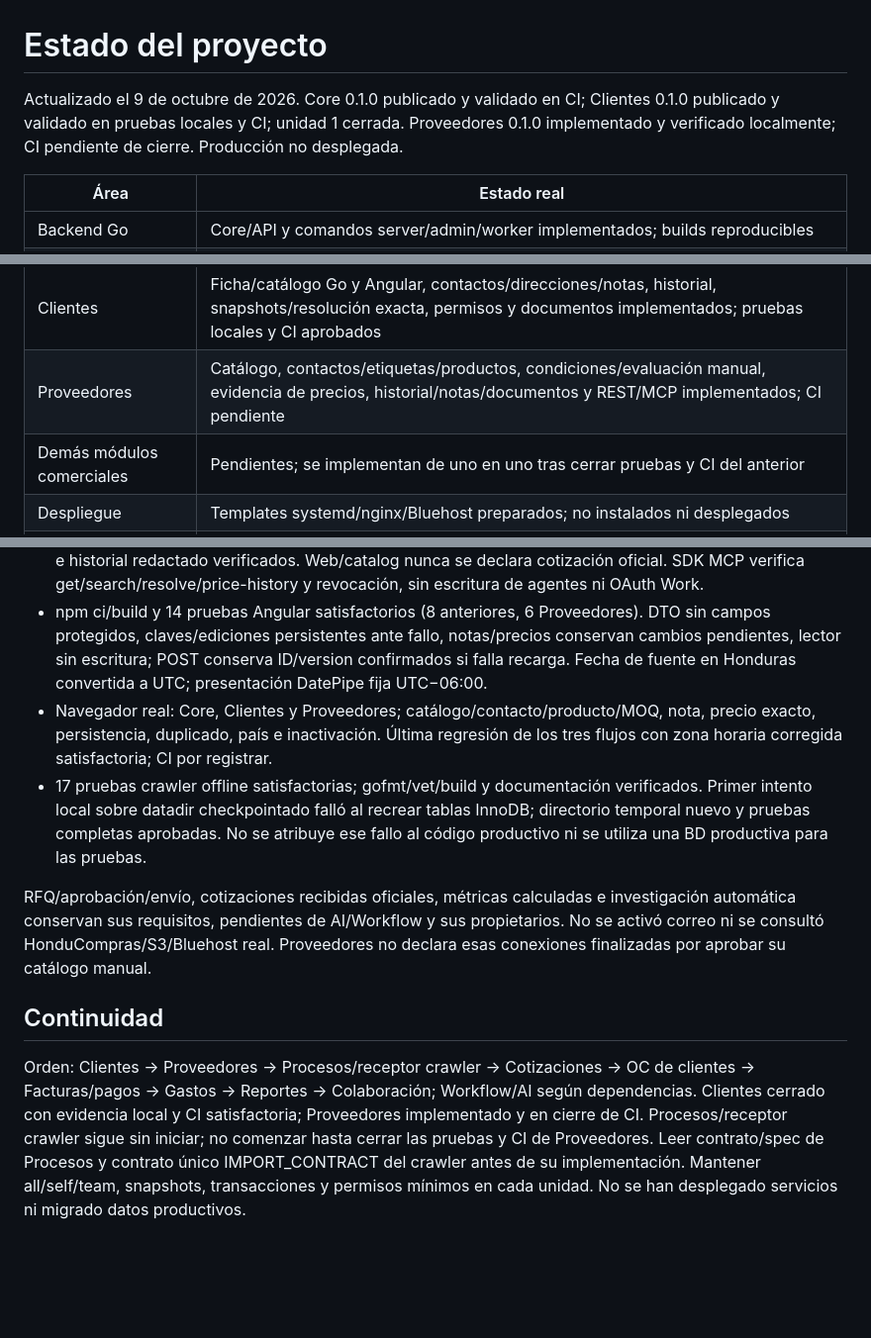
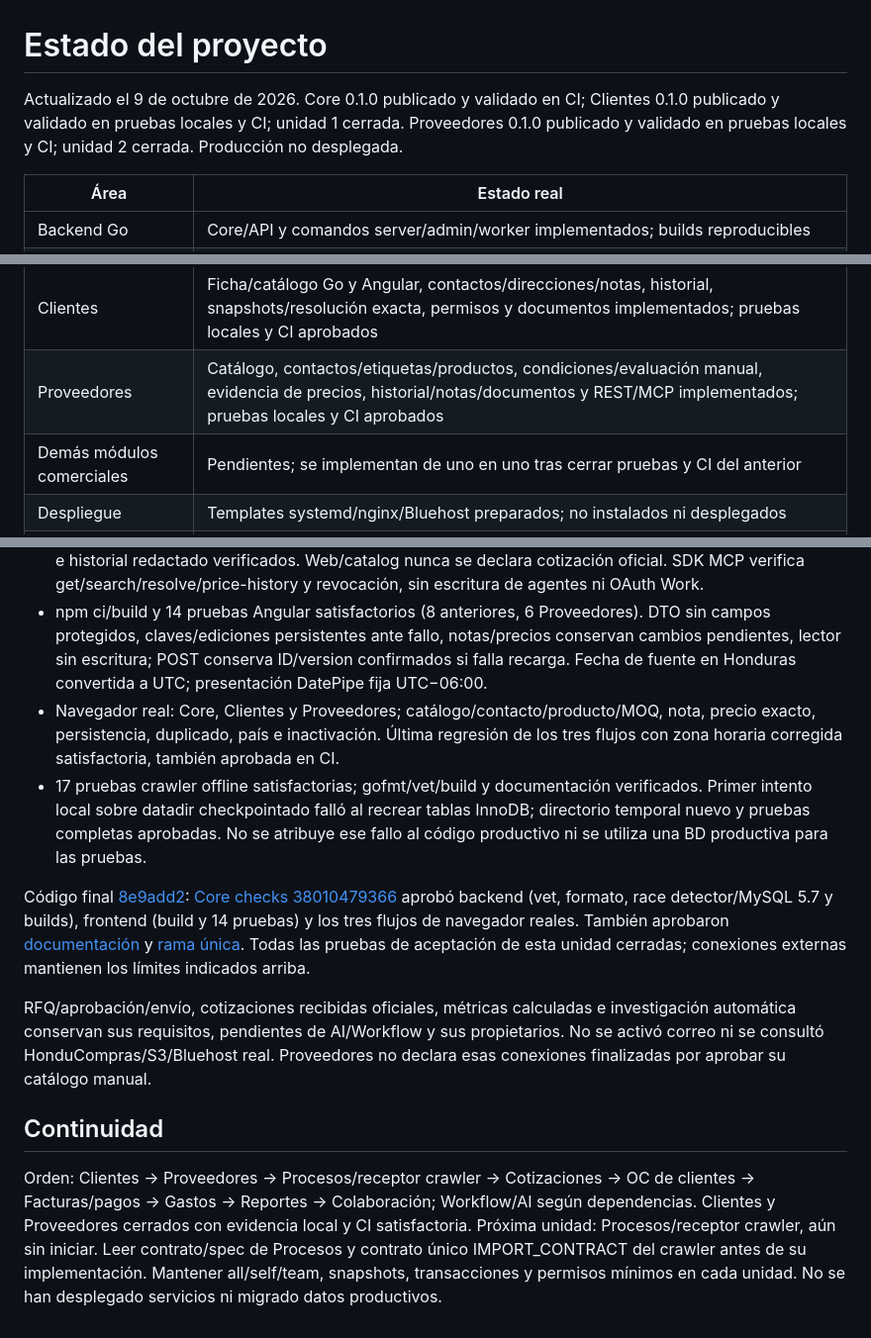
Before and after one commit to Ahcast/Bastion, a Markdown page: docs/development/status.md, 3 parts joined by grey strips. Shown at 99% size. Drawn GitHub-style; blank space fills up the shorter version.

Commit message:
Close suppliers unit with passing local and GitHub CI evidence

```diff
--- a/docs/development/status.md
+++ b/docs/development/status.md
@@ -1,6 +1,6 @@
 # Estado del proyecto
 
-Actualizado el 9 de octubre de 2026. Core 0.1.0 publicado y validado en CI; Clientes 0.1.0 publicado y validado en pruebas locales y CI; unidad 1 cerrada. Proveedores 0.1.0 implementado y verificado localmente; CI pendiente de cierre. Producción no desplegada.
+Actualizado el 9 de octubre de 2026. Core 0.1.0 publicado y validado en CI; Clientes 0.1.0 publicado y validado en pruebas locales y CI; unidad 1 cerrada. Proveedores 0.1.0 publicado y validado en pruebas locales y CI; unidad 2 cerrada. Producción no desplegada.
 
 | Área | Estado real |
 | --- | --- |
@@ -15,7 +15,7 @@ Actualizado el 9 de octubre de 2026. Core 0.1.0 publicado y validado en CI; Clie
 | Frontend Angular | Core de sesión, shell, Inicio y Configuración implementados; UI española; build y tests |
 | Crawler Python | Conservado sin cambios; 17 pruebas offline satisfactorias; receptor Processes aún pendiente |
 | Clientes | Ficha/catálogo Go y Angular, contactos/direcciones/notas, historial, snapshots/resolución exacta, permisos y documentos implementados; pruebas locales y CI aprobados |
-| Proveedores | Catálogo, contactos/etiquetas/productos, condiciones/evaluación manual, evidencia de precios, historial/notas/documentos y REST/MCP implementados; CI pendiente |
+| Proveedores | Catálogo, contactos/etiquetas/productos, condiciones/evaluación manual, evidencia de precios, historial/notas/documentos y REST/MCP implementados; pruebas locales y CI aprobados |
 | Demás módulos comerciales | Pendientes; se implementan de uno en uno tras cerrar pruebas y CI del anterior |
 | Despliegue | Templates systemd/nginx/Bluehost preparados; no instalados ni desplegados |
 | Infraestructura real | MySQL TLS/túnel/hosting, DNS/HTTPS, S3/IAM, SMTP y memoria conjunta con crawler pendientes |
@@ -56,11 +56,13 @@ Código: backend/internal/modules/suppliers, composición, migración 0003_suppl
 - Rollback de agregado/evidencia/auditoría/hecho/intención ante fallo SQL; scopes/IDOR/equipos/revocación/reauth y BIGINT como cadena. Archivo vinculado exige ambas políticas y respeta cuarentena. Desactivar módulo bloquea transporte y retira su política.
 - Fuente/fecha/actor, precios y MOQ exactos, evidencias sin precio, filtro literal por referencia, paginación e historial redactado verificados. Web/catalog nunca se declara cotización oficial. SDK MCP verifica get/search/resolve/price-history y revocación, sin escritura de agentes ni OAuth Work.
 - npm ci/build y 14 pruebas Angular satisfactorios (8 anteriores, 6 Proveedores). DTO sin campos protegidos, claves/ediciones persistentes ante fallo, notas/precios conservan cambios pendientes, lector sin escritura; POST conserva ID/version confirmados si falla recarga. Fecha de fuente en Honduras convertida a UTC; presentación DatePipe fija UTC−06:00.
-- Navegador real: Core, Clientes y Proveedores; catálogo/contacto/producto/MOQ, nota, precio exacto, persistencia, duplicado, país e inactivación. Última regresión de los tres flujos con zona horaria corregida satisfactoria; CI por registrar.
+- Navegador real: Core, Clientes y Proveedores; catálogo/contacto/producto/MOQ, nota, precio exacto, persistencia, duplicado, país e inactivación. Última regresión de los tres flujos con zona horaria corregida satisfactoria, también aprobada en CI.
 - 17 pruebas crawler offline satisfactorias; gofmt/vet/build y documentación verificados. Primer intento local sobre datadir checkpointado falló al recrear tablas InnoDB; directorio temporal nuevo y pruebas completas aprobadas. No se atribuye ese fallo al código productivo ni se utiliza una BD productiva para las pruebas.
+
+Código final [8e9add2](https://github.com/Ahcast/Bastion/commit/8e9add2b2a66341d78c4b3480fac6adbdc6a95f1): [Core checks 38010479366](https://github.com/Ahcast/Bastion/actions/runs/38010479366) aprobó backend (vet, formato, race detector/MySQL 5.7 y builds), frontend (build y 14 pruebas) y los tres flujos de navegador reales. También aprobaron [documentación](https://github.com/Ahcast/Bastion/actions/runs/38010479382) y [rama única](https://github.com/Ahcast/Bastion/actions/runs/38010479365). Todas las pruebas de aceptación de esta unidad cerradas; conexiones externas mantienen los límites indicados arriba.
 
 RFQ/aprobación/envío, cotizaciones recibidas oficiales, métricas calculadas e investigación automática conservan sus requisitos, pendientes de AI/Workflow y sus propietarios. No se activó correo ni se consultó HonduCompras/S3/Bluehost real. Proveedores no declara esas conexiones finalizadas por aprobar su catálogo manual.
 
 ## Continuidad
 
-Orden: Clientes → Proveedores → Procesos/receptor crawler → Cotizaciones → OC de clientes → Facturas/pagos → Gastos → Reportes → Colaboración; Workflow/AI según dependencias. Clientes cerrado con evidencia local y CI satisfactoria; Proveedores implementado y en cierre de CI. Procesos/receptor crawler sigue sin iniciar; no comenzar hasta cerrar las pruebas y CI de Proveedores. Leer contrato/spec de Procesos y contrato único IMPORT_CONTRACT del crawler antes de su implementación. Mantener all/self/team, snapshots, transacciones y permisos mínimos en cada unidad. No se han desplegado servicios ni migrado datos productivos.
+Orden: Clientes → Proveedores → Procesos/receptor crawler → Cotizaciones → OC de clientes → Facturas/pagos → Gastos → Reportes → Colaboración; Workflow/AI según dependencias. Clientes y Proveedores cerrados con evidencia local y CI satisfactoria. Próxima unidad: Procesos/receptor crawler, aún sin iniciar. Leer contrato/spec de Procesos y contrato único IMPORT_CONTRACT del crawler antes de su implementación. Mantener all/self/team, snapshots, transacciones y permisos mínimos en cada unidad. No se han desplegado servicios ni migrado datos productivos.
```
Also changed, not shown: docs/development/plan.md (+1 -1 lines).
